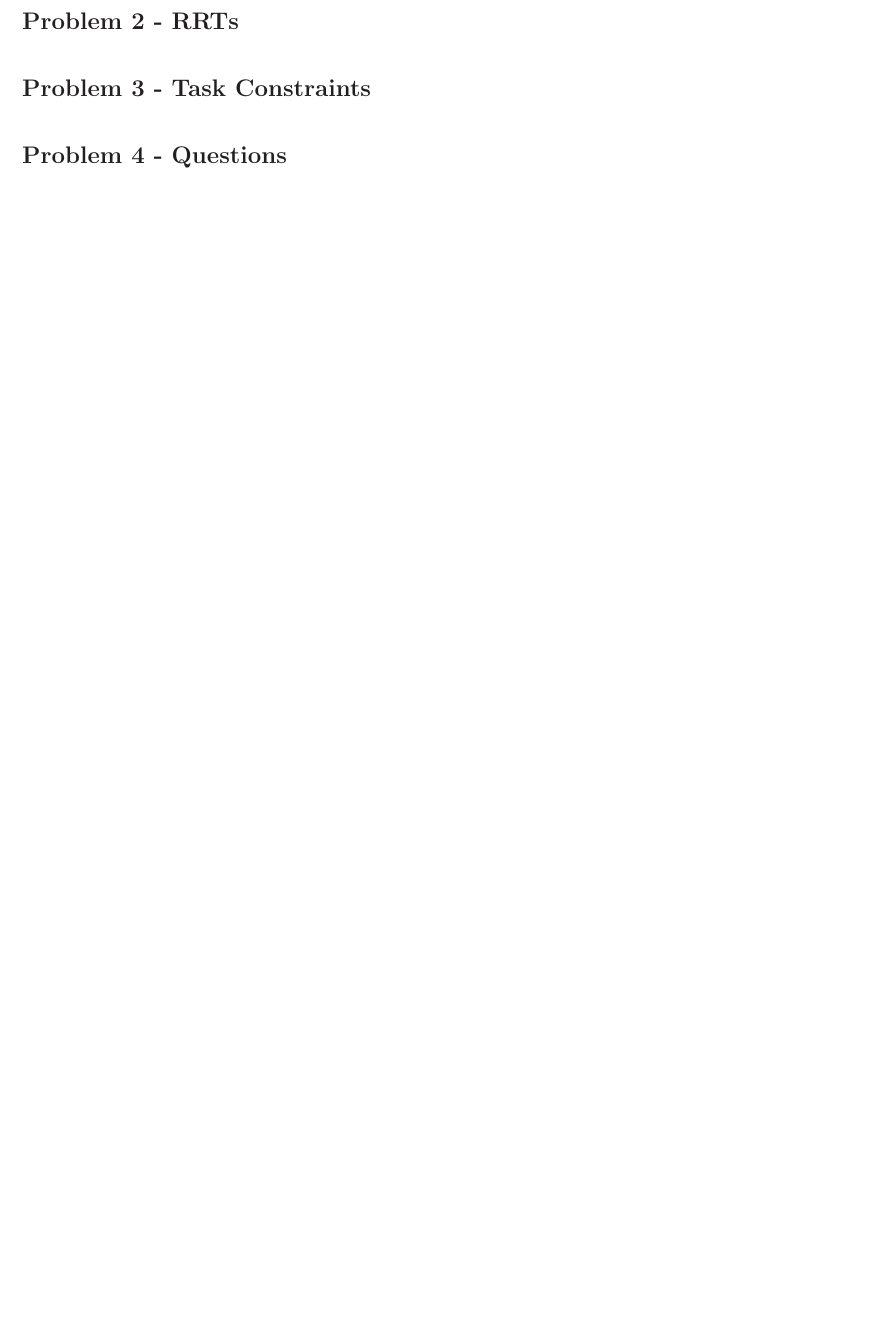
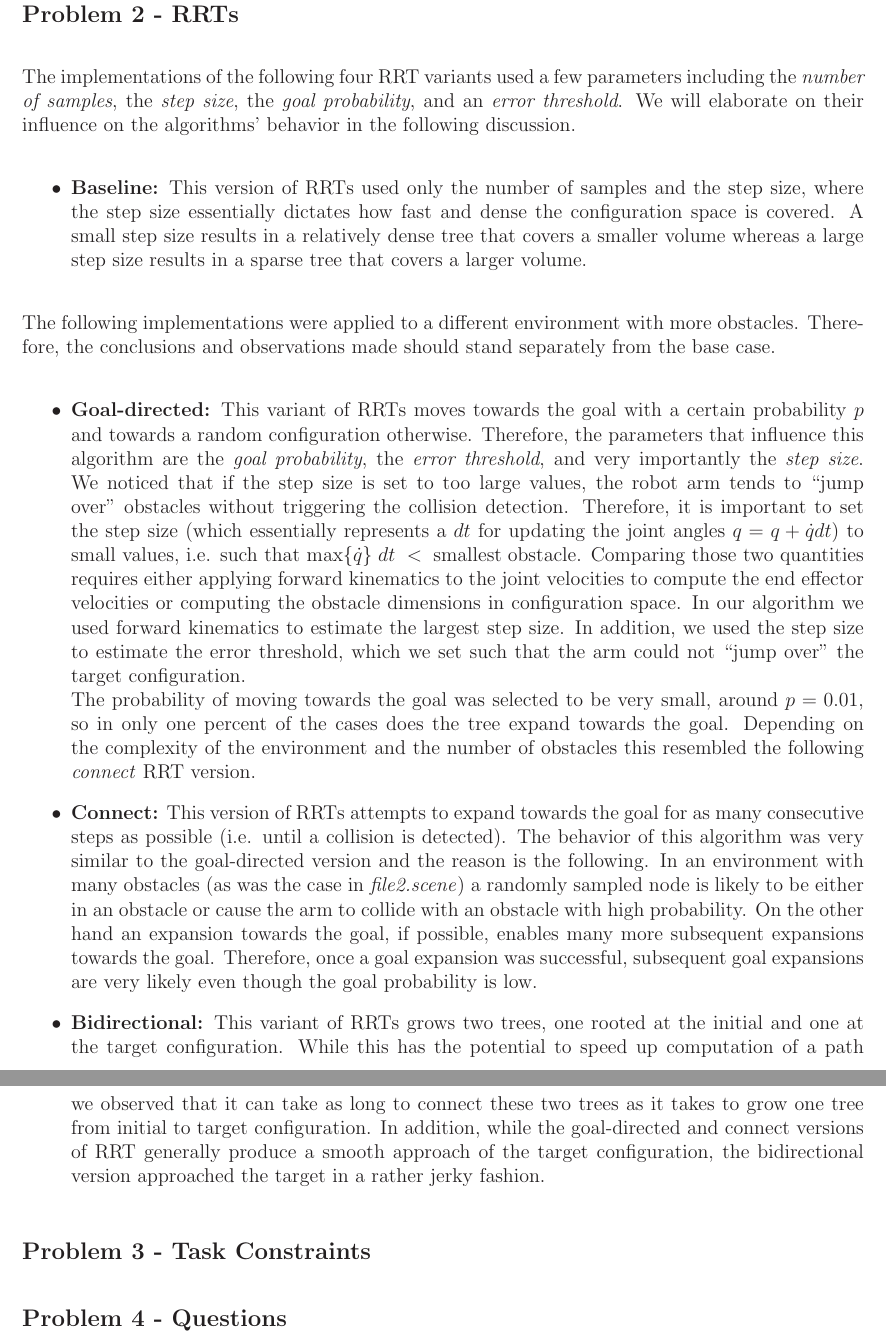
Before and after one commit to amelim/RIP-2013-P2, a LaTeX document (writeup/writeup.tex): part of page 1 of 3 before the commit and two parts of pages 2 and 3 of 5 after it, the two joined at a grey line, cut so that both start at the same text, the shorter picture padded with empty space. Compiled offline with LaTeX, dvips and Ghostscript.

Commit message:
Added section 1 and 2 of the writeup

```diff
--- a/writeup/writeup.tex
+++ b/writeup/writeup.tex
@@ -109,6 +120,22 @@ and answers in the reports are the primary component of your grade!
 \problem{2}{RRTs}
 \label{sec:problem_2}
 % ++++++++++++++++++++++++++++++++++++++++++++++++
+The implementations of the following four RRT variants used a few parameters including the \textit{number of samples}, the \textit{step size}, the \textit{goal probability}, and an \textit{error threshold}. We will elaborate on their influence on the algorithms' behavior in the following discussion.
+
+\begin{itemize}
+ \item \textbf{Baseline:} This version of RRTs used only the number of samples and the step size, where the step size essentially dictates how fast and dense the configuration space is covered. A small step size results in a relatively dense tree that covers a smaller volume whereas a large step size results in a sparse tree that covers a larger volume.
+\end{itemize}
+
+The following implementations were applied to a different environment with more obstacles. Therefore, the conclusions and observations made should stand separately from the base case.
+
+\begin{itemize}
+ \item \textbf{Goal-directed:} This variant of RRTs moves towards the goal with a certain probability $p$ and towards a random configuration otherwise. Therefore, the parameters that influence this algorithm are the \textit{goal probability}, the \textit{error threshold}, and very importantly the \textit{step size}. We noticed that if the step size is set to too large values, the robot arm tends to ``jump over'' obstacles without triggering the collision detection. Therefore, it is important to set the step size (which essentially represents a $dt$ for updating the joint angles $q = q + \dot{q} dt$) to small values, i.e. such that $\mathrm{max}\{ \dot{q} \} \; dt \; < \; \mathrm{smallest} \; \mathrm{obstacle}$. Comparing those two quantities requires either applying forward kinematics to the joint velocities to compute the end effector velocities or computing the obstacle dimensions in configuration space. In our algorithm we used forward kinematics to estimate the largest step size. In addition, we used the step size to estimate the error threshold, which we set such that the arm could not ``jump over'' the target configuration. \newline
+ The probability of moving towards the goal was selected to be very small, around $p = 0.01$, so in only one percent of the cases does the tree expand towards the goal. Depending on the complexity of the environment and the number of obstacles this resembled the following \textit{connect} RRT version.
+
+ \item \textbf{Connect:} This version of RRTs attempts to expand towards the goal for as many consecutive steps as possible (i.e. until a collision is detected). The behavior of this algorithm was very similar to the goal-directed version and the reason is the following. In an environment with many obstacles (as was the case in \textit{file2.scene}) a randomly sampled node is likely to be either in an obstacle or cause the arm to collide with an obstacle with high probability. On the other hand an expansion towards the goal, if possible, enables many more subsequent expansions towards the goal. Therefore, once a goal expansion was successful, subsequent goal expansions are very likely even though the goal probability is low.
+
+ \item \textbf{Bidirectional:} This variant of RRTs grows two trees, one rooted at the initial and one at the target configuration. While this has the potential to speed up computation of a path we observed that it can take as long to connect these two trees as it takes to grow one tree from initial to target configuration. In addition, while the goal-directed and connect versions of RRT generally produce a smooth approach of the target configuration, the bidirectional version approached the target in a rather jerky fashion.
+\end{itemize}
 
 % ++++++++++++++++++++++++++++++++++++++++++++++++
 \problem{3}{Task Constraints}
```
Also changed, not shown: writeup/writeup.tex (16 more changed lines).
